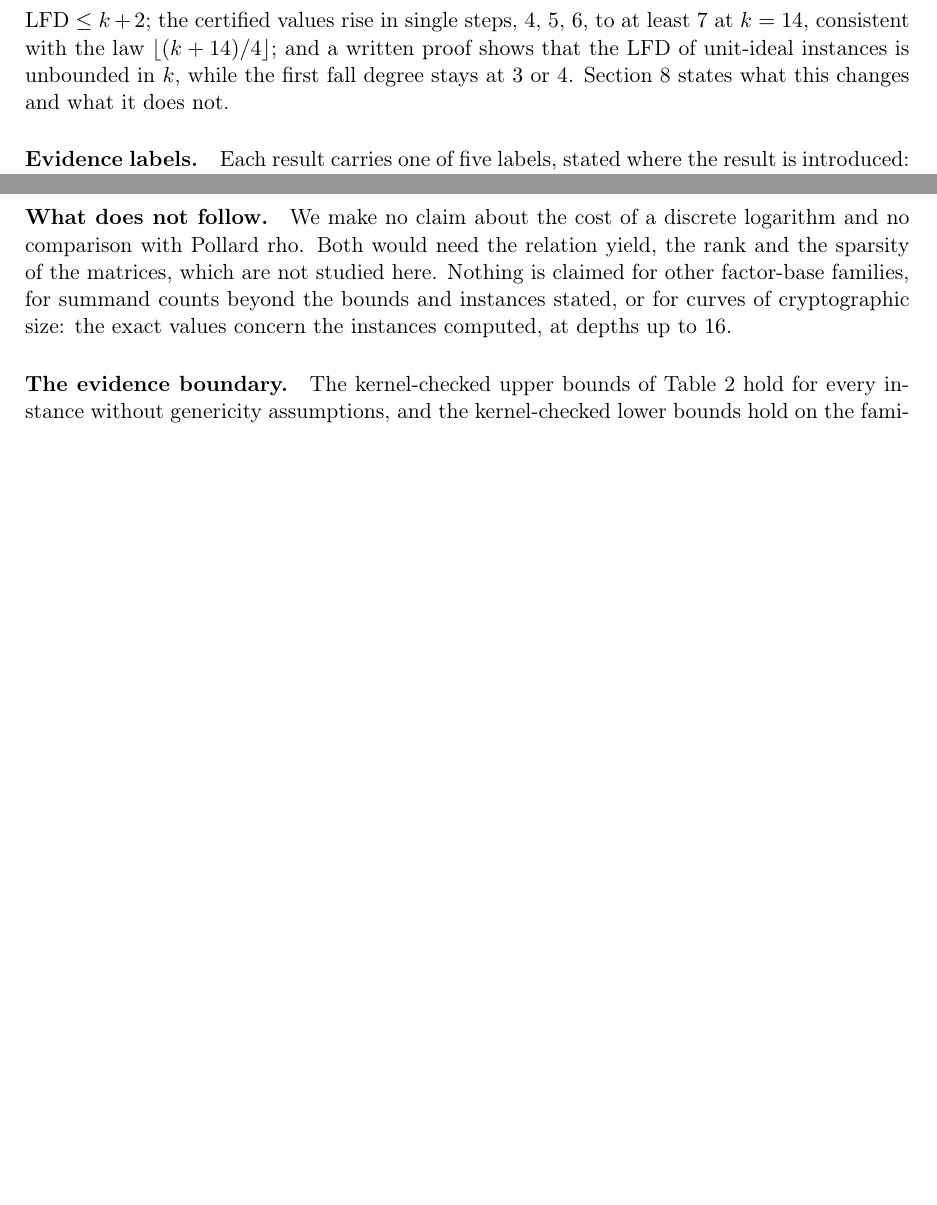
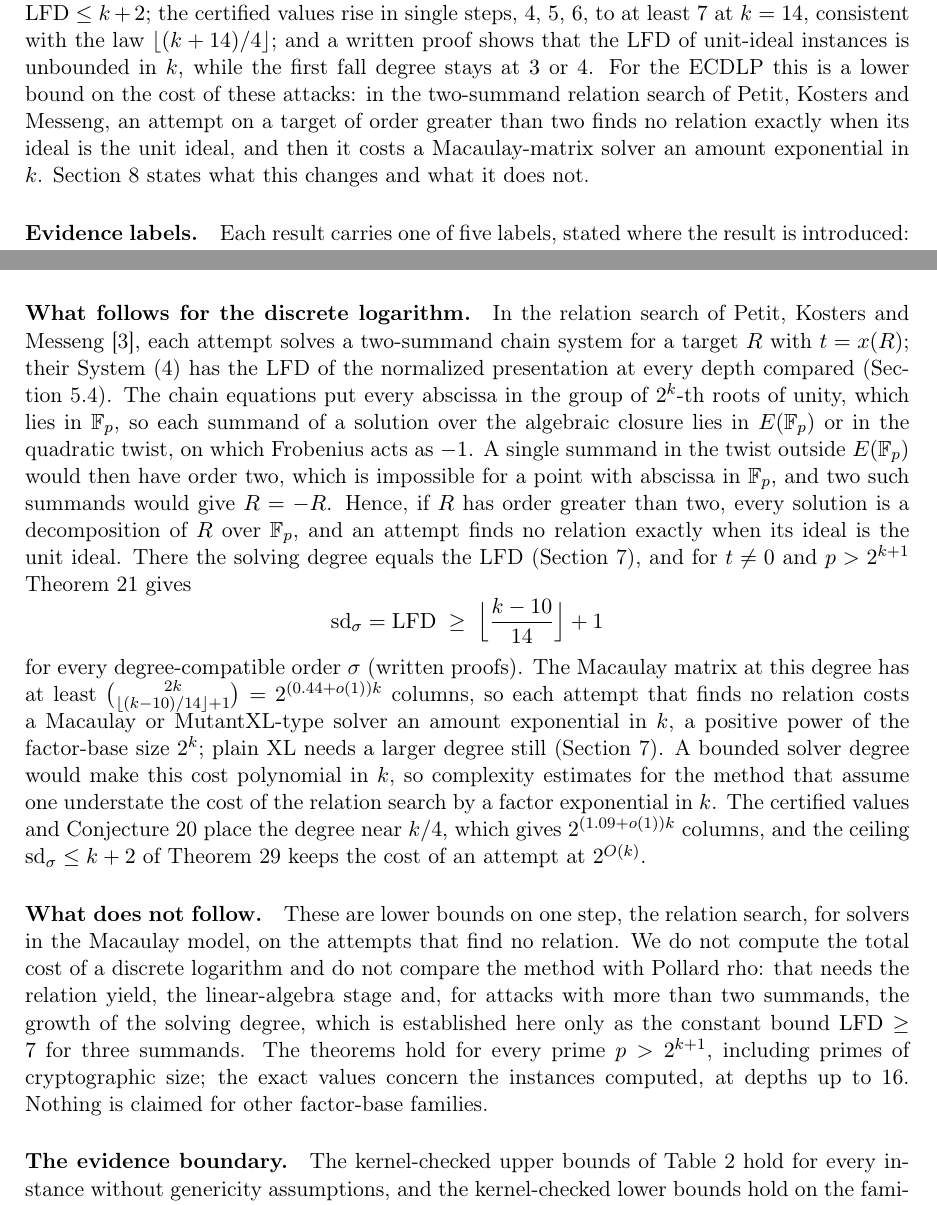
Before and after one commit to isogeny-labs/lfd-summation-systems, a LaTeX paper (paper/curve-lfd-bounds.tex): two parts of pages 2 and 44 of 59 before the commit and two parts of pages 2 and 44 of 60 after it, joined at a grey line, cut so that both start at the same text, the shorter picture padded with empty space. Compiled offline with pdfLaTeX.

Commit message:
Paper: state the discrete-logarithm consequence instead of disclaiming it
Replace "We make no claim about the cost of discrete logarithms" with the
consequence the written proofs carry. In the two-summand relation search of
Petit, Kosters and Messeng, an attempt on a target of order greater than two
finds no relation exactly when its ideal is the unit ideal (short Frobenius
argument added); there sd = LFD >= floor((k-10)/14)+1 for t != 0 and
p > 2^(k+1), so each such attempt costs a Macaulay-matrix solver at least
2^((0.44+o(1))k), and estimates assuming a bounded solver degree understate
the relation-search cost by a factor exponential in k. Stated in the abstract,
introduction, contributions, the meaning section and the conclusion; the
paragraph on what does not follow keeps total DL cost and Pollard rho out of
scope. No theorem, proof, table value, figure, label or citation changed.
Tectonic rebuild 60 pp, 0 warnings; publication check passes (439).

Co-Authored-By: Claude Opus 5.5 <noreply@anthropic.com>
Claude-Session: https://claude.ai/code/session_01GmqZi5MBMjbuhbvmt5VrzX

```diff
--- a/paper/curve-lfd-bounds.tex
+++ b/paper/curve-lfd-bounds.tex
@@ -93,8 +98,12 @@ but slowly. For two-summand prime systems there is a proved ceiling, $\lfd\le k+
 certified values rise in single steps, $4$, $5$, $6$, to at least $7$ at
 $k=14$, consistent with the law $\lfloor(k+14)/4\rfloor$; and a written proof shows
 that the LFD of unit-ideal instances is unbounded in $k$, while the first
-fall degree stays at $3$ or $4$. Section~\ref{sec:meaning} states what this
-changes and what it does not.
+fall degree stays at $3$ or $4$. For the ECDLP this is a lower bound on the
+cost of these attacks: in the two-summand relation search of Petit, Kosters
+and Messeng, an attempt on a target of order greater than two finds no
+relation exactly when its ideal is the unit ideal, and then it costs a
+Macaulay-matrix solver an amount exponential in $k$.
+Section~\ref{sec:meaning} states what this changes and what it does not.
 
 \paragraph{Evidence labels.} Each result carries one of five labels, stated
 where the result is introduced: \emph{kernel-checked} (proved in Lean~4
@@ -2970,13 +2988,47 @@ Conjecture~\ref{conj:law} place the degree near $k/4$; at any degree linear
 in $k$, the number of square-free monomials of at most that degree in the
 $2k$ chain variables grows exponentially in $k$.
 
-\paragraph{What does not follow.} We make no claim about the cost of a
-discrete logarithm and no comparison with Pollard rho. Both would need the
-relation yield, the rank and the sparsity of the matrices, which are not
-studied here. Nothing is claimed for other factor-base families, for
-summand counts beyond the bounds and instances stated, or for curves of
-cryptographic size: the exact values concern the instances computed, at
-depths up to $16$.
+\paragraph{What follows for the discrete logarithm.} In the relation search
+of Petit, Kosters and Messeng~\cite{pkm}, each attempt solves a two-summand
+chain system for a target $R$ with $t=x(R)$; their System~(4) has the LFD of
+the normalized presentation at every depth compared
+(Section~\ref{sec:depth10}). The chain equations put every abscissa in the
+group of $2^k$-th roots of unity, which lies in $\F_p$, so each summand of a
+solution over the algebraic closure lies in $E(\F_p)$ or in the quadratic
+twist, on which Frobenius acts as $-1$. A single summand in the twist
+outside $E(\F_p)$ would then have order two, which is impossible for a point
+with abscissa in $\F_p$, and two such summands would give $R=-R$. Hence, if
+$R$ has order greater than two, every solution is a decomposition of $R$
+over $\F_p$, and an attempt finds no relation exactly when its ideal is the
+unit ideal. There
+the solving degree equals the LFD (Section~\ref{sec:solving}), and for
+$t\ne0$ and $p>2^{k+1}$ Theorem~\ref{thm:growth} gives
+\[
+ \sd_\sigma=\lfd\;\ge\;\Bigl\lfloor\frac{k-10}{14}\Bigr\rfloor+1
+\]
+for every degree-compatible order $\sigma$ (written proofs). The Macaulay
+matrix at this degree has at least
+$\binom{2k}{\lfloor(k-10)/14\rfloor+1}=2^{(0.44+o(1))k}$ columns, so each
+attempt that finds no relation costs a Macaulay or MutantXL-type solver an
+amount exponential in $k$, a positive power of the factor-base size $2^k$;
+plain XL needs a larger degree still (Section~\ref{sec:solving}). A bounded
+solver degree would make this cost polynomial in $k$, so complexity
+estimates for the method that assume one understate the cost of the
+relation search by a factor exponential in $k$. The certified values and
+Conjecture~\ref{conj:law} place the degree near $k/4$, which gives
+$2^{(1.09+o(1))k}$ columns, and the ceiling $\sd_\sigma\le k+2$ of
+Theorem~\ref{thm:sd} keeps the cost of an attempt at $2^{O(k)}$.
+
+\paragraph{What does not follow.} These are lower bounds on one step, the
+relation search, for solvers in the Macaulay model, on the attempts that
+find no relation. We do not compute the total cost of a discrete logarithm
+and do not compare the method with Pollard rho: that needs the relation
+yield, the linear-algebra stage and, for attacks with more than two
+summands, the growth of the solving degree, which is established here only
+as the constant bound $\lfd\ge7$ for three summands. The theorems hold for
+every prime $p>2^{k+1}$, including primes of cryptographic size; the exact
+values concern the instances computed, at depths up to $16$. Nothing is
+claimed for other factor-base families.
 
 \paragraph{The evidence boundary.} The kernel-checked upper bounds of
 Table~\ref{tab:twosided} hold for every instance without genericity
```
Also changed, not shown: docs/session-logs/2026-11-20.md (+29 -0 lines), paper/eprint-curve-lfd-bounds/EPRINT.md (+24 -5 lines), paper/eprint-curve-lfd-bounds/eprint-abstract.txt (+1 -1 lines), paper/curve-lfd-bounds.pdf, paper/curve-lfd-bounds.tex (26 more changed lines), 1 other file.
